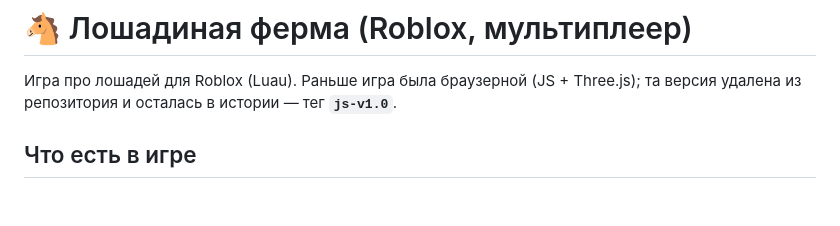
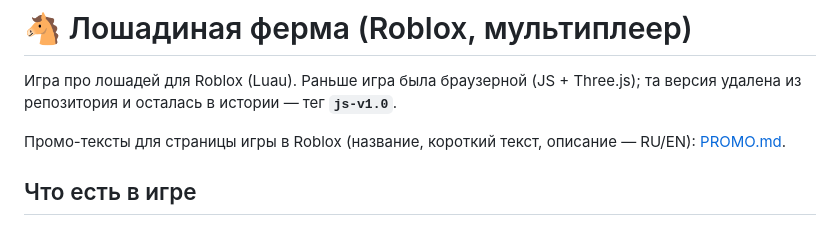
Before and after one commit to egens/horseround, a Markdown page: README.md, the part around the change. Drawn GitHub-style; blank space fills up the shorter version.

Commit message:
Промо-тексты для страницы игры в Roblox (RU/EN)
Co-Authored-By: Claude Opus 5.5 <noreply@anthropic.com>
Claude-Session: https://claude.ai/code/session_01QmoraQyHKyAQwnyautb7Ri

```diff
--- a/README.md
+++ b/README.md
@@ -2,6 +2,8 @@
 
 Игра про лошадей для Roblox (Luau). Раньше игра была браузерной (JS + Three.js);
 та версия удалена из репозитория и осталась в истории — тег **`js-v1.0`**.
+
+Промо-тексты для страницы игры в Roblox (название, короткий текст, описание — RU/EN): [PROMO.md](PROMO.md).
 
 ## Что есть в игре
 
```
Also changed, not shown: PROMO.md (added, +60 -0 lines).
